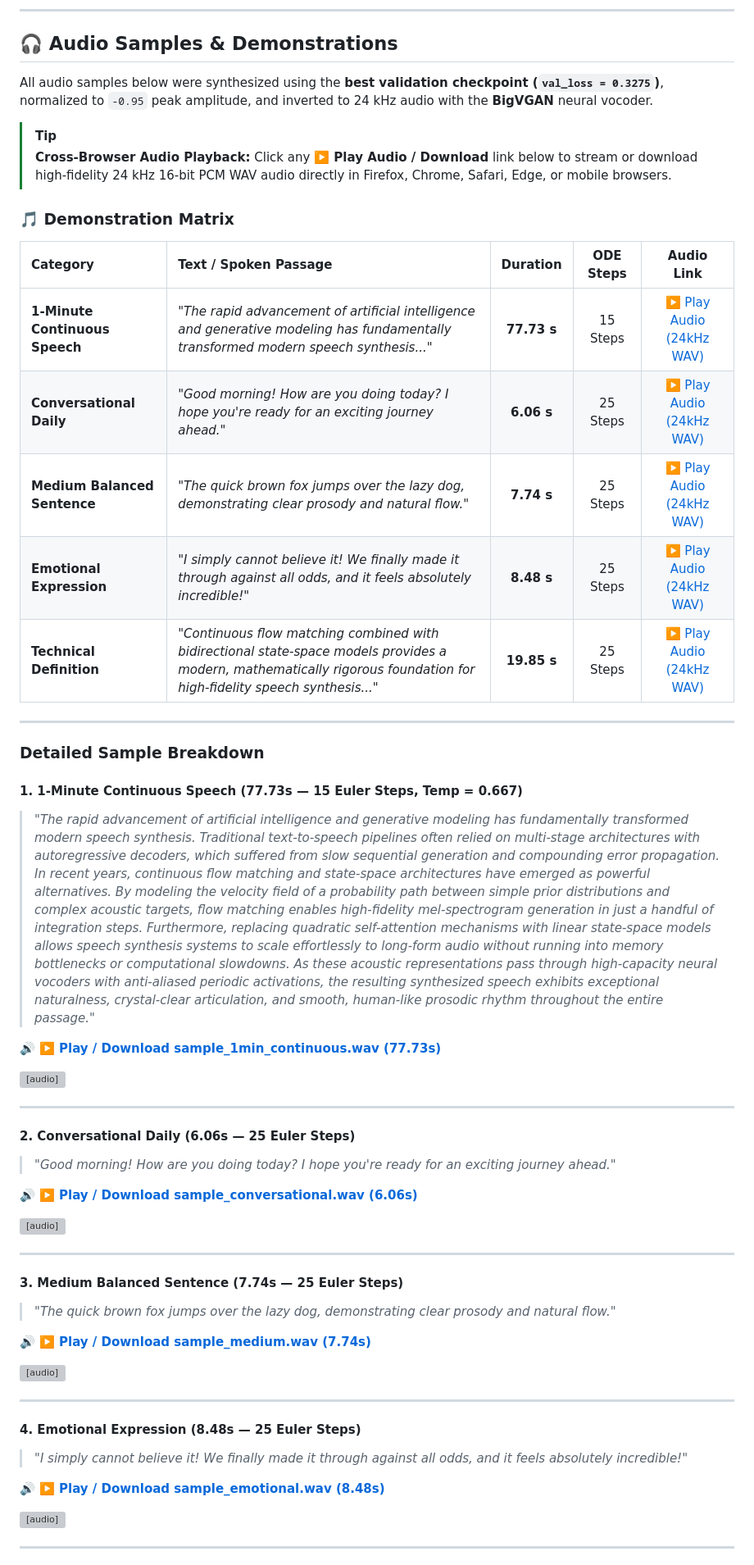
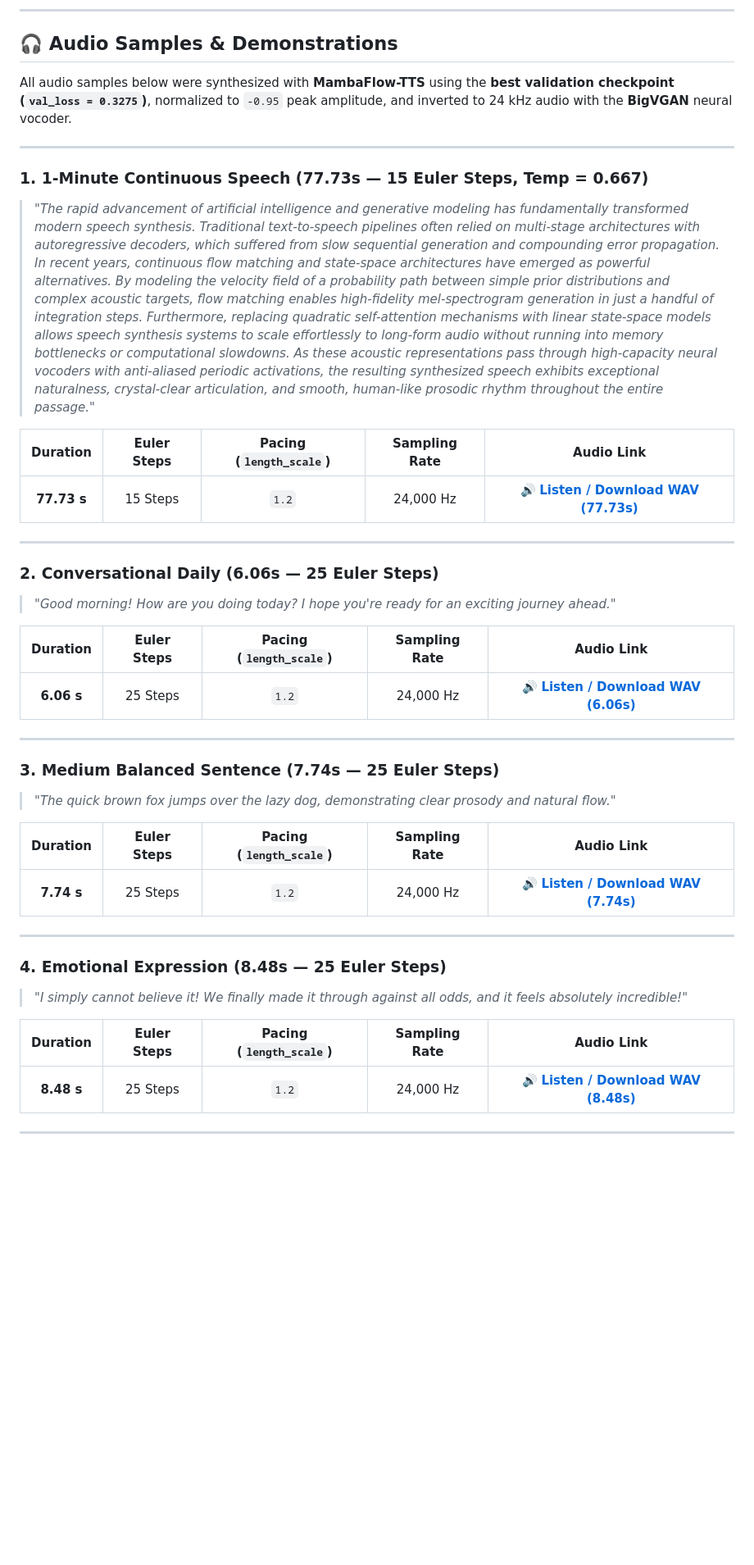
Before and after one commit to Monesh01/MambaFlow-TTS, a Markdown page: README.md, the part around one of its changes. Shown at 82% size. Rendered like a GitHub page; blank space fills up the shorter version; grey boxes are pictures that could not be loaded.

Commit message:
docs: streamline audio samples section and remove redundant matrix table

```diff
--- a/README.md
+++ b/README.md
@@ -41,70 +41,43 @@ By replacing traditional 1D convolutional U-Nets (e.g., Matcha-TTS) and quadrati
 
 ## 🎧 Audio Samples & Demonstrations
 
-All audio samples below were synthesized using the **best validation checkpoint (`val_loss = 0.3275`)**, normalized to `-0.95` peak amplitude, and inverted to 24 kHz audio with the **BigVGAN** neural vocoder.
-
-> [!TIP]
-> **Cross-Browser Audio Playback:** Click any **▶️ Play Audio / Download** link below to stream or download high-fidelity 24 kHz 16-bit PCM WAV audio directly in Firefox, Chrome, Safari, Edge, or mobile browsers.
-
-### 🎵 Demonstration Matrix
-
-| Category | Text / Spoken Passage | Duration | ODE Steps | Audio Link |
-| :--- | :--- | :---: | :---: | :---: |
-| **1-Minute Continuous Speech** | *"The rapid advancement of artificial intelligence and generative modeling has fundamentally transformed modern speech synthesis..."* | **77.73 s** | 15 Steps | [▶️ Play Audio (24kHz WAV)](https://github.com/Monesh01/MambaFlow-TTS/raw/main/audio_samples/sample_1min_continuous.wav) |
-| **Conversational Daily** | *"Good morning! How are you doing today? I hope you're ready for an exciting journey ahead."* | **6.06 s** | 25 Steps | [▶️ Play Audio (24kHz WAV)](https://github.com/Monesh01/MambaFlow-TTS/raw/main/audio_samples/sample_conversational.wav) |
-| **Medium Balanced Sentence** | *"The quick brown fox jumps over the lazy dog, demonstrating clear prosody and natural flow."* | **7.74 s** | 25 Steps | [▶️ Play Audio (24kHz WAV)](https://github.com/Monesh01/MambaFlow-TTS/raw/main/audio_samples/sample_medium.wav) |
-| **Emotional Expression** | *"I simply cannot believe it! We finally made it through against all odds, and it feels absolutely incredible!"* | **8.48 s** | 25 Steps | [▶️ Play Audio (24kHz WAV)](https://github.com/Monesh01/MambaFlow-TTS/raw/main/audio_samples/sample_emotional.wav) |
-| **Technical Definition** | *"Continuous flow matching combined with bidirectional state-space models provides a modern, mathematically rigorous foundation for high-fidelity speech synthesis..."* | **19.85 s** | 25 Steps | [▶️ Play Audio (24kHz WAV)](https://github.com/Monesh01/MambaFlow-TTS/raw/main/audio_samples/sample_longest.wav) |
+All audio samples below were synthesized with **MambaFlow-TTS** using the **best validation checkpoint (`val_loss = 0.3275`)**, normalized to `-0.95` peak amplitude, and inverted to 24 kHz audio with the **BigVGAN** neural vocoder.
 
 ---
 
-### Detailed Sample Breakdown
-
-#### 1. 1-Minute Continuous Speech (77.73s — 15 Euler Steps, Temp = 0.667)
+### 1. 1-Minute Continuous Speech (77.73s — 15 Euler Steps, Temp = 0.667)
 > *"The rapid advancement of artificial intelligence and generative modeling has fundamentally transformed modern speech synthesis. Traditional text-to-speech pipelines often relied on multi-stage architectures with autoregressive decoders, which suffered from slow sequential generation and compounding error propagation. In recent years, continuous flow matching and state-space architectures have emerged as powerful alternatives. By modeling the velocity field of a probability path between simple prior distributions and complex acoustic targets, flow matching enables high-fidelity mel-spectrogram generation in just a handful of integration steps. Furthermore, replacing quadratic self-attention mechanisms with linear state-space models allows speech synthesis systems to scale effortlessly to long-form audio without running into memory bottlenecks or computational slowdowns. As these acoustic representations pass through high-capacity neural vocoders with anti-aliased periodic activations, the resulting synthesized speech exhibits exceptional naturalness, crystal-clear articulation, and smooth, human-like prosodic rhythm throughout the entire passage."*
 
-🔊 **[▶️ Play / Download sample_1min_continuous.wav (77.73s)](https://github.com/Monesh01/MambaFlow-TTS/raw/main/audio_samples/sample_1min_continuous.wav)**
-
-<audio controls src="https://raw.githubusercontent.com/Monesh01/MambaFlow-TTS/main/audio_samples/sample_1min_continuous.wav">
-  <source src="https://raw.githubusercontent.com/Monesh01/MambaFlow-TTS/main/audio_samples/sample_1min_continuous.wav" type="audio/wav">
-  <a href="https://github.com/Monesh01/MambaFlow-TTS/raw/main/audio_samples/sample_1min_continuous.wav">▶️ Direct Audio Stream (WAV)</a>
-</audio>
+| Duration | Euler Steps | Pacing (`length_scale`) | Sampling Rate | Audio Link |
+| :---: | :---: | :---: | :---: | :---: |
+| **77.73 s** | 15 Steps | `1.2` | 24,000 Hz | [🔊 **Listen / Download WAV (77.73s)**](https://github.com/Monesh01/MambaFlow-TTS/raw/main/audio_samples/sample_1min_continuous.wav) |
 
 ---
 
-#### 2. Conversational Daily (6.06s — 25 Euler Steps)
+### 2. Conversational Daily (6.06s — 25 Euler Steps)
 > *"Good morning! How are you doing today? I hope you're ready for an exciting journey ahead."*
 
-🔊 **[▶️ Play / Download sample_conversational.wav (6.06s)](https://github.com/Monesh01/MambaFlow-TTS/raw/main/audio_samples/sample_conversational.wav)**
-
-<audio controls src="https://raw.githubusercontent.com/Monesh01/MambaFlow-TTS/main/audio_samples/sample_conversational.wav">
-  <source src="https://raw.githubusercontent.com/Monesh01/MambaFlow-TTS/main/audio_samples/sample_conversational.wav" type="audio/wav">
-  <a href="https://github.com/Monesh01/MambaFlow-TTS/raw/main/audio_samples/sample_conversational.wav">▶️ Direct Audio Stream (WAV)</a>
-</audio>
+| Duration | Euler Steps | Pacing (`length_scale`) | Sampling Rate | Audio Link |
+| :---: | :---: | :---: | :---: | :---: |
+| **6.06 s** | 25 Steps | `1.2` | 24,000 Hz | [🔊 **Listen / Download WAV (6.06s)**](https://github.com/Monesh01/MambaFlow-TTS/raw/main/audio_samples/sample_conversational.wav) |
 
 ---
 
-#### 3. Medium Balanced Sentence (7.74s — 25 Euler Steps)
+### 3. Medium Balanced Sentence (7.74s — 25 Euler Steps)
 > *"The quick brown fox jumps over the lazy dog, demonstrating clear prosody and natural flow."*
 
-🔊 **[▶️ Play / Download sample_medium.wav (7.74s)](https://github.com/Monesh01/MambaFlow-TTS/raw/main/audio_samples/sample_medium.wav)**
-
-<audio controls src="https://raw.githubusercontent.com/Monesh01/MambaFlow-TTS/main/audio_samples/sample_medium.wav">
-  <source src="https://raw.githubusercontent.com/Monesh01/MambaFlow-TTS/main/audio_samples/sample_medium.wav" type="audio/wav">
-  <a href="https://github.com/Monesh01/MambaFlow-TTS/raw/main/audio_samples/sample_medium.wav">▶️ Direct Audio Stream (WAV)</a>
-</audio>
+| Duration | Euler Steps | Pacing (`length_scale`) | Sampling Rate | Audio Link |
+| :---: | :---: | :---: | :---: | :---: |
+| **7.74 s** | 25 Steps | `1.2` | 24,000 Hz | [🔊 **Listen / Download WAV (7.74s)**](https://github.com/Monesh01/MambaFlow-TTS/raw/main/audio_samples/sample_medium.wav) |
 
 ---
 
-#### 4. Emotional Expression (8.48s — 25 Euler Steps)
+### 4. Emotional Expression (8.48s — 25 Euler Steps)
 > *"I simply cannot believe it! We finally made it through against all odds, and it feels absolutely incredible!"*
 
-🔊 **[▶️ Play / Download sample_emotional.wav (8.48s)](https://github.com/Monesh01/MambaFlow-TTS/raw/main/audio_samples/sample_emotional.wav)**
-
-<audio controls src="https://raw.githubusercontent.com/Monesh01/MambaFlow-TTS/main/audio_samples/sample_emotional.wav">
-  <source src="https://raw.githubusercontent.com/Monesh01/MambaFlow-TTS/main/audio_samples/sample_emotional.wav" type="audio/wav">
-  <a href="https://github.com/Monesh01/MambaFlow-TTS/raw/main/audio_samples/sample_emotional.wav">▶️ Direct Audio Stream (WAV)</a>
-</audio>
+| Duration | Euler Steps | Pacing (`length_scale`) | Sampling Rate | Audio Link |
+| :---: | :---: | :---: | :---: | :---: |
+| **8.48 s** | 25 Steps | `1.2` | 24,000 Hz | [🔊 **Listen / Download WAV (8.48s)**](https://github.com/Monesh01/MambaFlow-TTS/raw/main/audio_samples/sample_emotional.wav) |
 
 ---
 
```
Also changed, not shown: other parts of README.md (+4 -7 lines).
